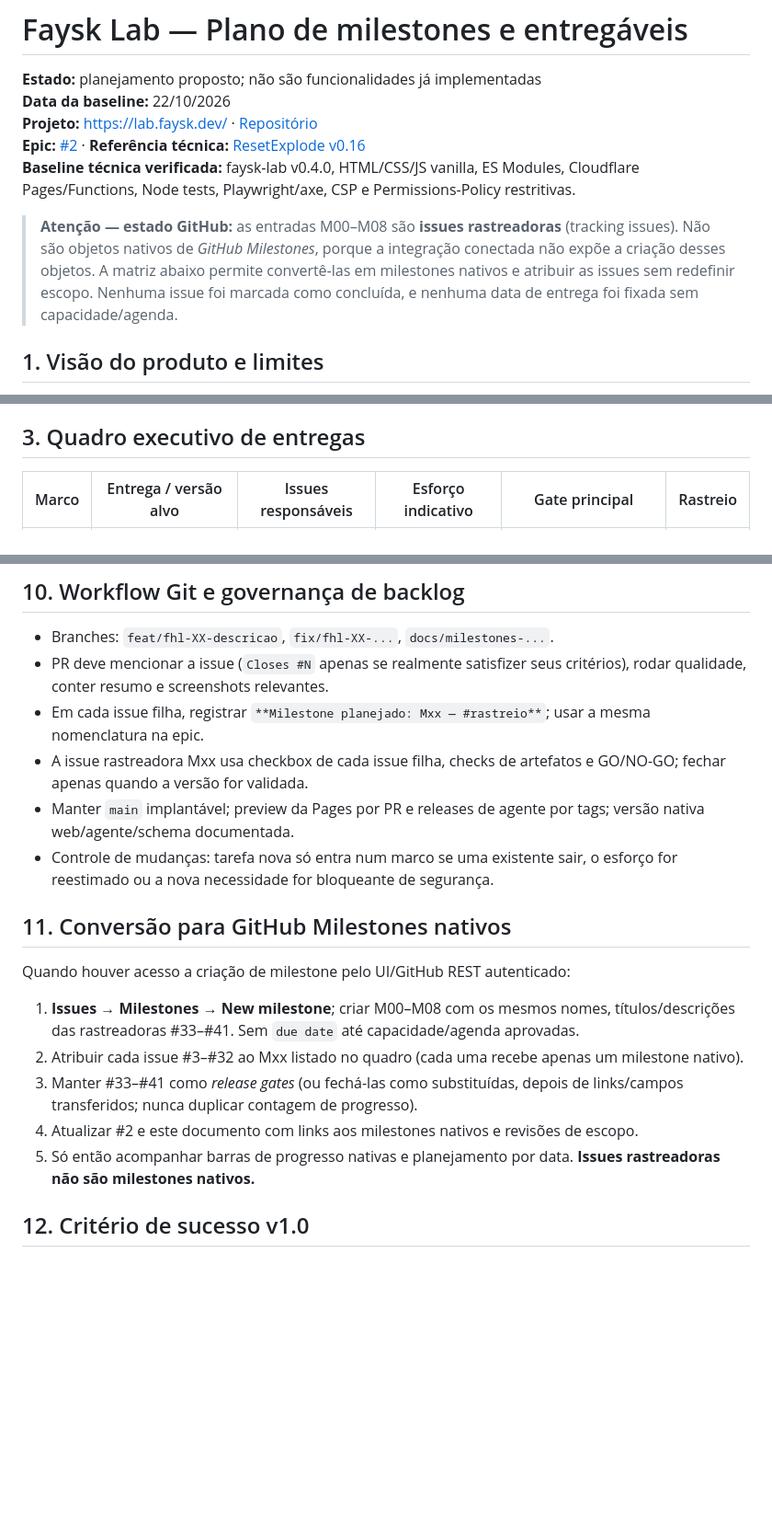
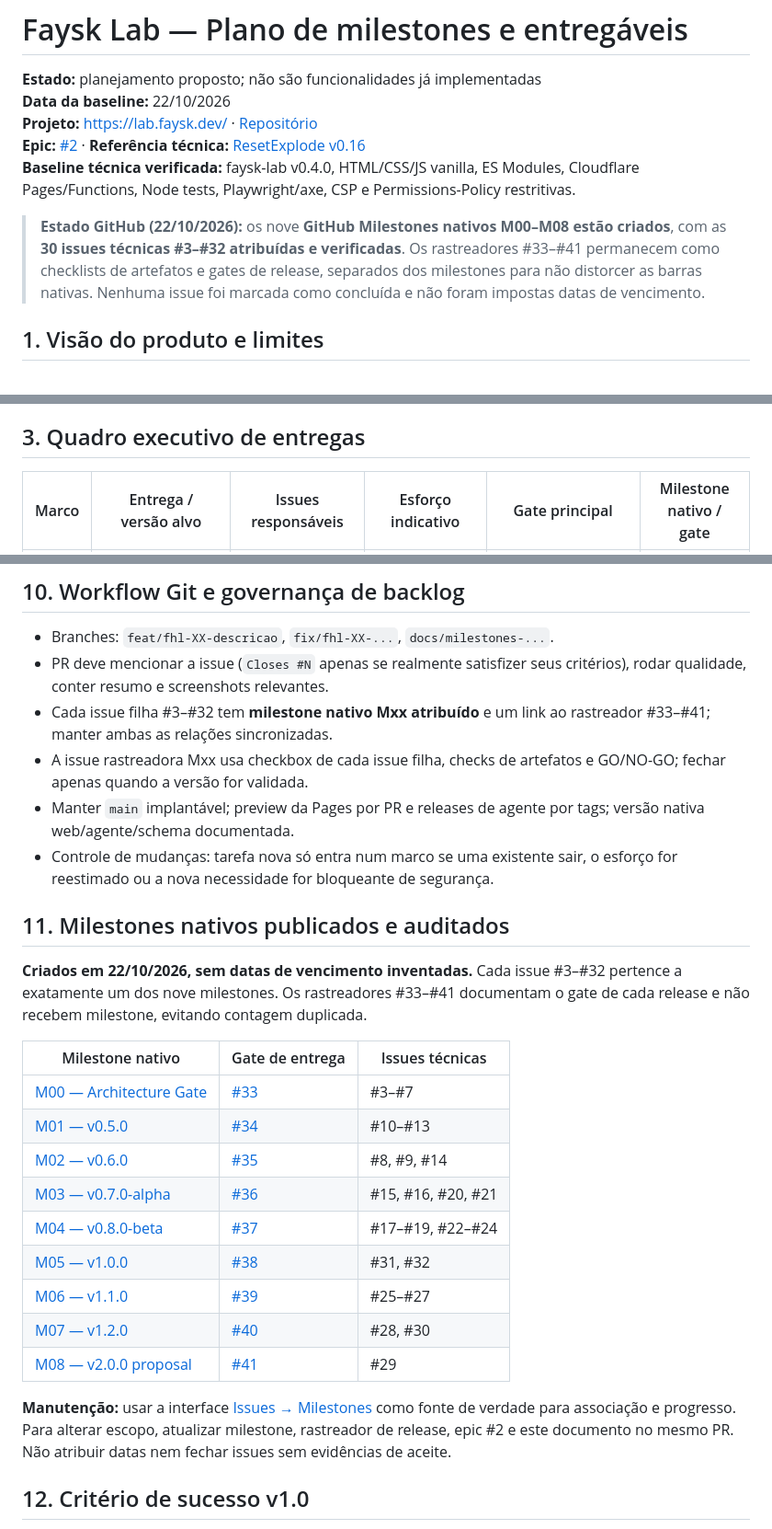
Before and after one commit to Faysk/faysk-lab, a Markdown page: docs/delivery-milestones.md, 3 parts joined by grey strips. Shown at 92% size. Rendered like a GitHub page; blank space fills up the shorter version.

Commit message:
docs: record 9 native GitHub milestones and verified issue assignments

```diff
--- a/docs/delivery-milestones.md
+++ b/docs/delivery-milestones.md
@@ -5,7 +5,7 @@
 **Epic:** [#2](https://github.com/Faysk/faysk-lab/issues/2) · **Referência técnica:** [ResetExplode v0.16](https://github.com/GustavoReset/ResetExplode)
 **Baseline técnica verificada:** faysk-lab v0.4.0, HTML/CSS/JS vanilla, ES Modules, Cloudflare Pages/Functions, Node tests, Playwright/axe, CSP e Permissions-Policy restritivas.
 
-> **Atenção — estado GitHub:** as entradas M00–M08 são **issues rastreadoras** (tracking issues). Não são objetos nativos de *GitHub Milestones*, porque a integração conectada não expõe a criação desses objetos. A matriz abaixo permite convertê-las em milestones nativos e atribuir as issues sem redefinir escopo. Nenhuma issue foi marcada como concluída, e nenhuma data de entrega foi fixada sem capacidade/agenda.
+> **Estado GitHub (22/10/2026):** os nove **GitHub Milestones nativos M00–M08 estão criados**, com as **30 issues técnicas #3–#32 atribuídas e verificadas**. Os rastreadores #33–#41 permanecem como checklists de artefatos e gates de release, separados dos milestones para não distorcer as barras nativas. Nenhuma issue foi marcada como concluída e não foram impostas datas de vencimento.
 
 ## 1. Visão do produto e limites
 O Lab começa com um diagnóstico de **navegador passivo e sem instalação**. As capacidades futuras são aditivas, isoladas e explicitamente autorizadas:
@@ -29,5 +29,5 @@ Não converter `navigator.deviceMemory` em RAM exata, `storage.estimate()` em ca
 
 ## 3. Quadro executivo de entregas
 
-| Marco | Entrega / versão alvo | Issues responsáveis | Esforço indicativo | Gate principal | Rastreio |
+| Marco | Entrega / versão alvo | Issues responsáveis | Esforço indicativo | Gate principal | Milestone nativo / gate |
 |---|---|---|---|---|---|
@@ -168,18 +168,27 @@ M00 architecture + threat model (BLOQUEANTE)
 ## 10. Workflow Git e governança de backlog
 - Branches: `feat/fhl-XX-descricao`, `fix/fhl-XX-...`, `docs/milestones-...`.
 - PR deve mencionar a issue (`Closes #N` apenas se realmente satisfizer seus critérios), rodar qualidade, conter resumo e screenshots relevantes.
-- Em cada issue filha, registrar `**Milestone planejado: Mxx — #rastreio**`; usar a mesma nomenclatura na epic.
+- Cada issue filha #3–#32 tem **milestone nativo Mxx atribuído** e um link ao rastreador #33–#41; manter ambas as relações sincronizadas.
 - A issue rastreadora Mxx usa checkbox de cada issue filha, checks de artefatos e GO/NO-GO; fechar apenas quando a versão for validada.
 - Manter `main` implantável; preview da Pages por PR e releases de agente por tags; versão nativa web/agente/schema documentada.
 - Controle de mudanças: tarefa nova só entra num marco se uma existente sair, o esforço for reestimado ou a nova necessidade for bloqueante de segurança.
 
-## 11. Conversão para GitHub Milestones nativos
-Quando houver acesso a criação de milestone pelo UI/GitHub REST autenticado:
-1. **Issues → Milestones → New milestone**; criar M00–M08 com os mesmos nomes, títulos/descrições das rastreadoras #33–#41. Sem `due date` até capacidade/agenda aprovadas.
-2. Atribuir cada issue #3–#32 ao Mxx listado no quadro (cada uma recebe apenas um milestone nativo).
-3. Manter #33–#41 como *release gates* (ou fechá-las como substituídas, depois de links/campos transferidos; nunca duplicar contagem de progresso).
-4. Atualizar #2 e este documento com links aos milestones nativos e revisões de escopo.
-5. Só então acompanhar barras de progresso nativas e planejamento por data. **Issues rastreadoras não são milestones nativos.**
+## 11. Milestones nativos publicados e auditados
+**Criados em 22/10/2026, sem datas de vencimento inventadas.** Cada issue #3–#32 pertence a exatamente um dos nove milestones. Os rastreadores #33–#41 documentam o gate de cada release e não recebem milestone, evitando contagem duplicada.
+
+| Milestone nativo | Gate de entrega | Issues técnicas |
+|---|---|---|
+| [M00 — Architecture Gate](https://github.com/Faysk/faysk-lab/milestone/1) | [#33](https://github.com/Faysk/faysk-lab/issues/33) | #3–#7 |
+| [M01 — v0.5.0](https://github.com/Faysk/faysk-lab/milestone/2) | [#34](https://github.com/Faysk/faysk-lab/issues/34) | #10–#13 |
+| [M02 — v0.6.0](https://github.com/Faysk/faysk-lab/milestone/3) | [#35](https://github.com/Faysk/faysk-lab/issues/35) | #8, #9, #14 |
+| [M03 — v0.7.0-alpha](https://github.com/Faysk/faysk-lab/milestone/4) | [#36](https://github.com/Faysk/faysk-lab/issues/36) | #15, #16, #20, #21 |
+| [M04 — v0.8.0-beta](https://github.com/Faysk/faysk-lab/milestone/5) | [#37](https://github.com/Faysk/faysk-lab/issues/37) | #17–#19, #22–#24 |
+| [M05 — v1.0.0](https://github.com/Faysk/faysk-lab/milestone/6) | [#38](https://github.com/Faysk/faysk-lab/issues/38) | #31, #32 |
+| [M06 — v1.1.0](https://github.com/Faysk/faysk-lab/milestone/7) | [#39](https://github.com/Faysk/faysk-lab/issues/39) | #25–#27 |
+| [M07 — v1.2.0](https://github.com/Faysk/faysk-lab/milestone/8) | [#40](https://github.com/Faysk/faysk-lab/issues/40) | #28, #30 |
+| [M08 — v2.0.0 proposal](https://github.com/Faysk/faysk-lab/milestone/9) | [#41](https://github.com/Faysk/faysk-lab/issues/41) | #29 |
+
+**Manutenção:** usar a interface [Issues → Milestones](https://github.com/Faysk/faysk-lab/milestones) como fonte de verdade para associação e progresso. Para alterar escopo, atualizar milestone, rastreador de release, epic #2 e este documento no mesmo PR. Não atribuir datas nem fechar issues sem evidências de aceite.
 
 ## 12. Critério de sucesso v1.0
 A pessoa acessa `lab.faysk.dev` sem instalar nada, entende os limites das informações mostradas, realiza testes opcionais, exporta relatório seguro e, **se quiser**, instala um agente Windows que fornece dados nativos com origem/horário, sem abrir privilégios amplos, sem obrigar nuvem e com revogação real. Nada disso é apresentado como concluído antes de passar pelos gates.
```
Also changed, not shown: other parts of docs/delivery-milestones.md (+9 -9 lines).
